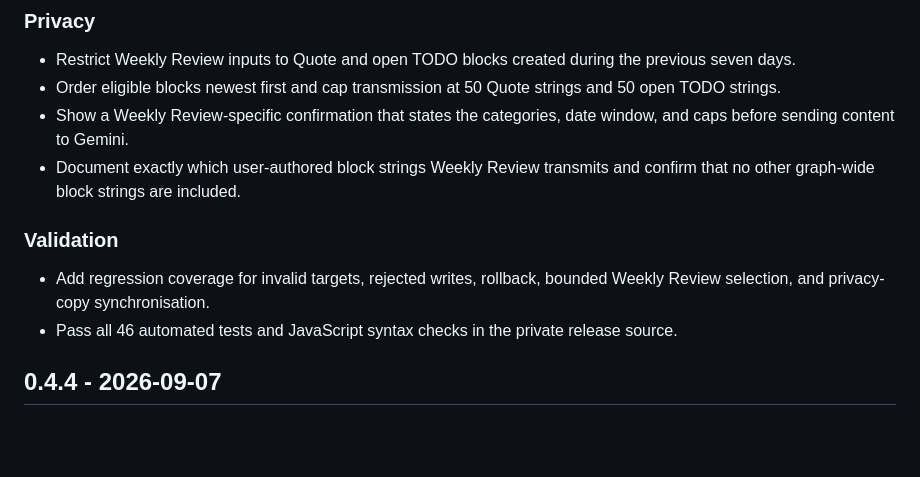
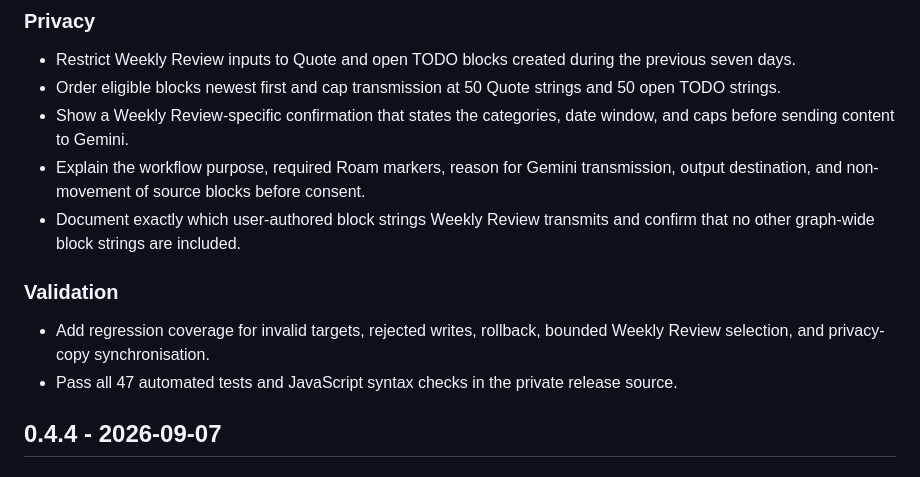
Before and after one commit to Puli-AI/RoamPrompt-Public, a Markdown page: CHANGELOG.md, the part around the change. GitHub-like rendering; blank space fills up the shorter version.

Commit message:
Update CHANGELOG.md for Weekly Review disclosure

```diff
--- a/CHANGELOG.md
+++ b/CHANGELOG.md
@@ -17,12 +17,13 @@ All notable public changes to RoamPrompt are recorded here.
 - Restrict Weekly Review inputs to Quote and open TODO blocks created during the previous seven days.
 - Order eligible blocks newest first and cap transmission at 50 Quote strings and 50 open TODO strings.
 - Show a Weekly Review-specific confirmation that states the categories, date window, and caps before sending content to Gemini.
+- Explain the workflow purpose, required Roam markers, reason for Gemini transmission, output destination, and non-movement of source blocks before consent.
 - Document exactly which user-authored block strings Weekly Review transmits and confirm that no other graph-wide block strings are included.
 
 ### Validation
 
 - Add regression coverage for invalid targets, rejected writes, rollback, bounded Weekly Review selection, and privacy-copy synchronisation.
-- Pass all 46 automated tests and JavaScript syntax checks in the private release source.
+- Pass all 47 automated tests and JavaScript syntax checks in the private release source.
 
 ## 0.4.4 - 2026-09-07
 
```
